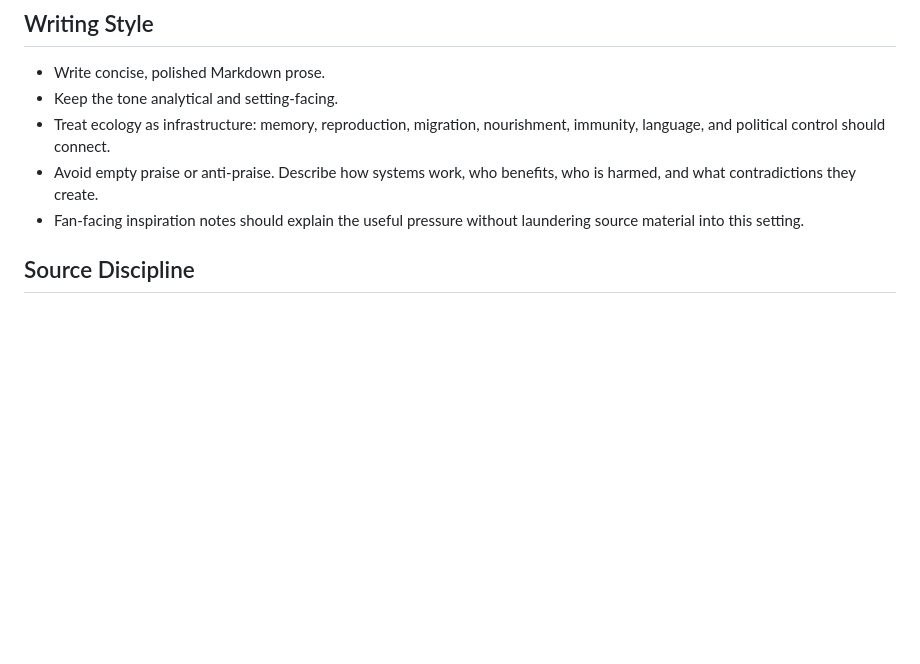
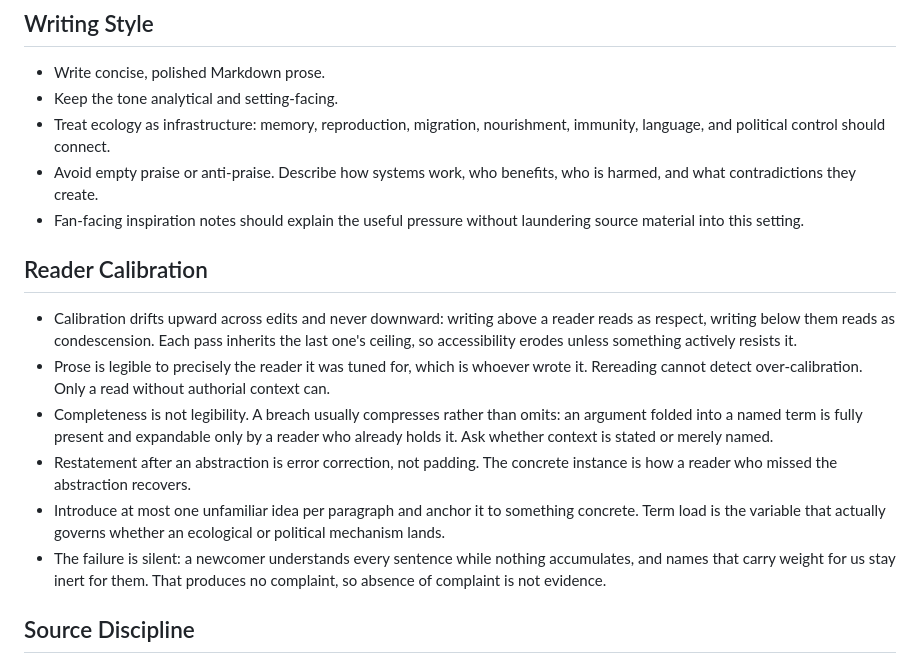
Before and after one commit to GameCult/Zyphos, a Markdown page: AGENTS.md, the part around the change. Drawn GitHub-style; blank space fills up the shorter version.

Commit message:
Name the reader-calibration drift in prose doctrine
Accessibility guidance erodes on its own because the error is asymmetric:
writing above a reader reads as respect, writing below them reads as
condescension. Unchecked, the level only climbs, and each pass inherits the
previous pass's ceiling.

The drift is undetectable from inside. Prose is legible to precisely the
reader it was tuned for, and it was tuned for whoever wrote it, so rereading
cannot find it. The failure is also silent for the reader who suffers it: a
newcomer understands every sentence while nothing accumulates, which produces
no complaint and therefore no correcting signal.

Records the consequence that a fact audit cannot catch: over-calibration
compresses rather than omits, so the context is present but expandable only by
someone who already holds it.

Co-Authored-By: Claude Opus 5 <noreply@anthropic.com>

```diff
--- a/AGENTS.md
+++ b/AGENTS.md
@@ -23,6 +23,15 @@ Treat it as a navigable setting bible, not a heap of shiny organism facts dragge
 - Treat ecology as infrastructure: memory, reproduction, migration, nourishment, immunity, language, and political control should connect.
 - Avoid empty praise or anti-praise. Describe how systems work, who benefits, who is harmed, and what contradictions they create.
 - Fan-facing inspiration notes should explain the useful pressure without laundering source material into this setting.
+
+## Reader Calibration
+
+- Calibration drifts upward across edits and never downward: writing above a reader reads as respect, writing below them reads as condescension. Each pass inherits the last one's ceiling, so accessibility erodes unless something actively resists it.
+- Prose is legible to precisely the reader it was tuned for, which is whoever wrote it. Rereading cannot detect over-calibration. Only a read without authorial context can.
+- Completeness is not legibility. A breach usually compresses rather than omits: an argument folded into a named term is fully present and expandable only by a reader who already holds it. Ask whether context is stated or merely named.
+- Restatement after an abstraction is error correction, not padding. The concrete instance is how a reader who missed the abstraction recovers.
+- Introduce at most one unfamiliar idea per paragraph and anchor it to something concrete. Term load is the variable that actually governs whether an ecological or political mechanism lands.
+- The failure is silent: a newcomer understands every sentence while nothing accumulates, and names that carry weight for us stay inert for them. That produces no complaint, so absence of complaint is not evidence.
 
 ## Source Discipline
 
```
